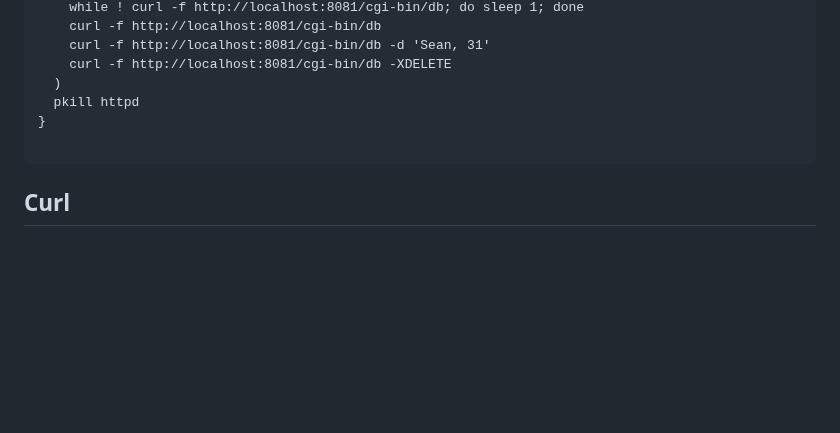
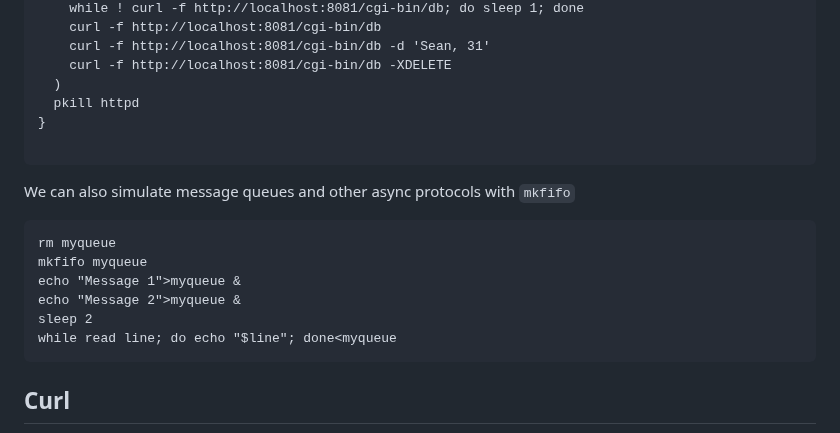
Before and after one commit to laughingbiscuit/seandavis.sh, a Markdown page: index.md, the part around the change. Rendered like a GitHub page; blank space fills up the shorter version.

Commit message:
busybox async example

````diff
--- a/index.md
+++ b/index.md
@@ -390,6 +390,17 @@ EOF
 
 ```
 
+We can also simulate message queues and other async protocols with `mkfifo`
+
+```
+rm myqueue
+mkfifo myqueue
+echo "Message 1">myqueue &
+echo "Message 2">myqueue &
+sleep 2
+while read line; do echo "$line"; done<myqueue
+```
+
 ## Curl
 
 With the rise of APIs in the global consciousness, the HTTP client space has
````
